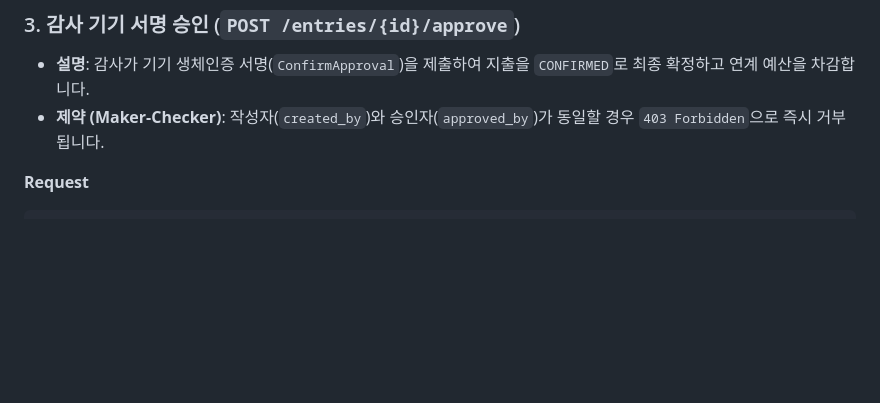
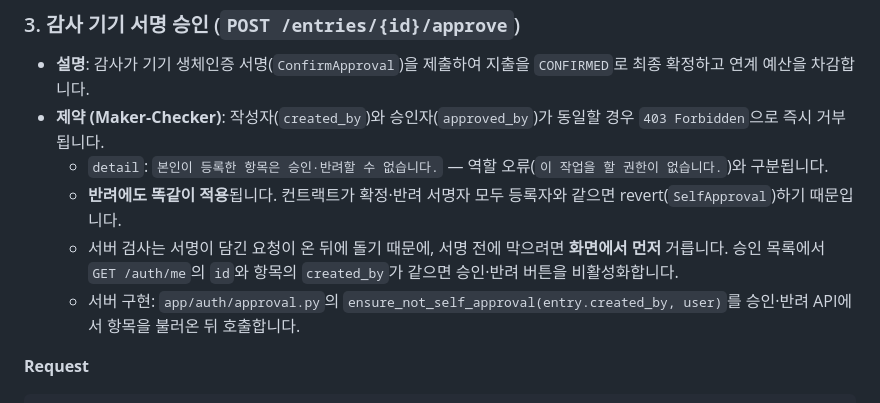
Before and after one commit to bigparty31/blockchain, a Markdown page: docs/API.md, the part around the change. GitHub-like rendering; blank space fills up the shorter version.

Commit message:
docs: 자기 승인 차단 403 메시지·반려 적용·화면 처리 안내
Co-Authored-By: Claude Opus 5.5 <noreply@anthropic.com>

````diff
--- a/docs/API.md
+++ b/docs/API.md
@@ -291,6 +291,10 @@
 ### 3. 감사 기기 서명 승인 (`POST /entries/{id}/approve`)
 - **설명**: 감사가 기기 생체인증 서명(`ConfirmApproval`)을 제출하여 지출을 `CONFIRMED`로 최종 확정하고 연계 예산을 차감합니다.
 - **제약 (Maker-Checker)**: 작성자(`created_by`)와 승인자(`approved_by`)가 동일할 경우 `403 Forbidden`으로 즉시 거부됩니다.
+  - `detail`: `본인이 등록한 항목은 승인·반려할 수 없습니다.` — 역할 오류(`이 작업을 할 권한이 없습니다.`)와 구분됩니다.
+  - **반려에도 똑같이 적용**됩니다. 컨트랙트가 확정·반려 서명자 모두 등록자와 같으면 revert(`SelfApproval`)하기 때문입니다.
+  - 서버 검사는 서명이 담긴 요청이 온 뒤에 돌기 때문에, 서명 전에 막으려면 **화면에서 먼저** 거릅니다. 승인 목록에서 `GET /auth/me`의 `id`와 항목의 `created_by`가 같으면 승인·반려 버튼을 비활성화합니다.
+  - 서버 구현: `app/auth/approval.py`의 `ensure_not_self_approval(entry.created_by, user)`를 승인·반려 API에서 항목을 불러온 뒤 호출합니다.
 
 **Request**
 ```json
````
